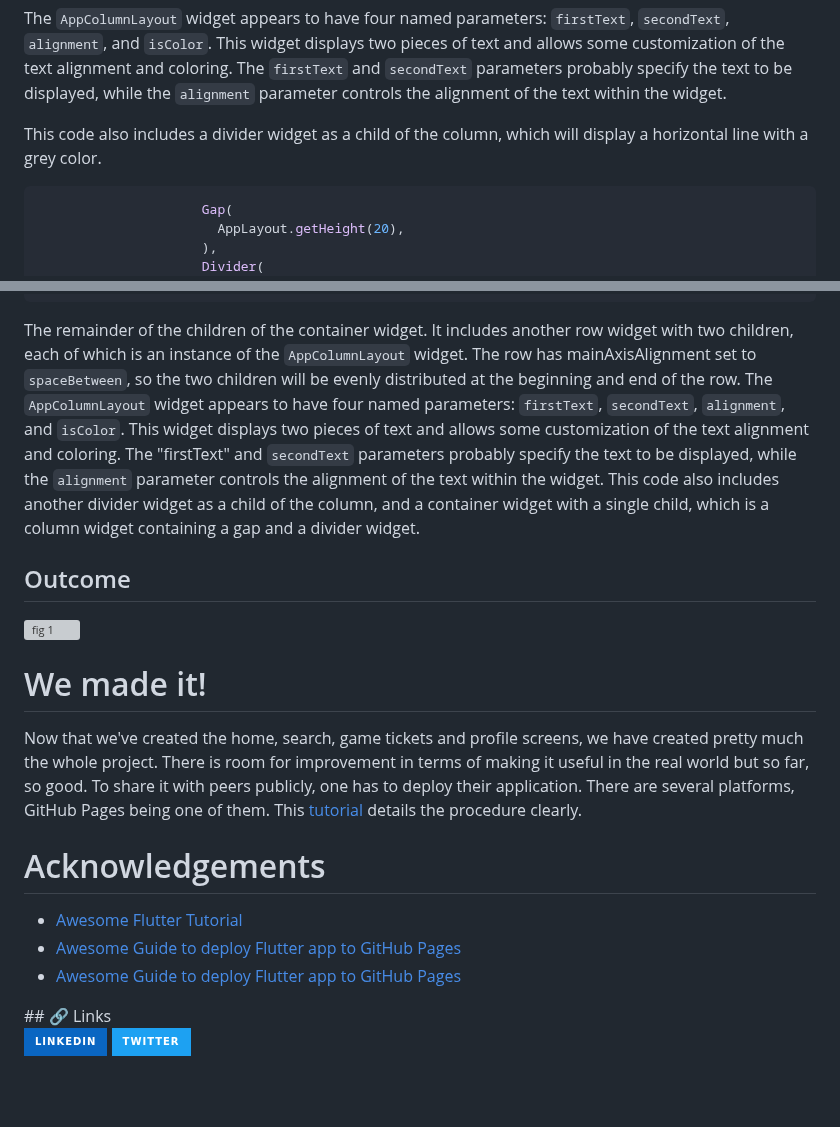
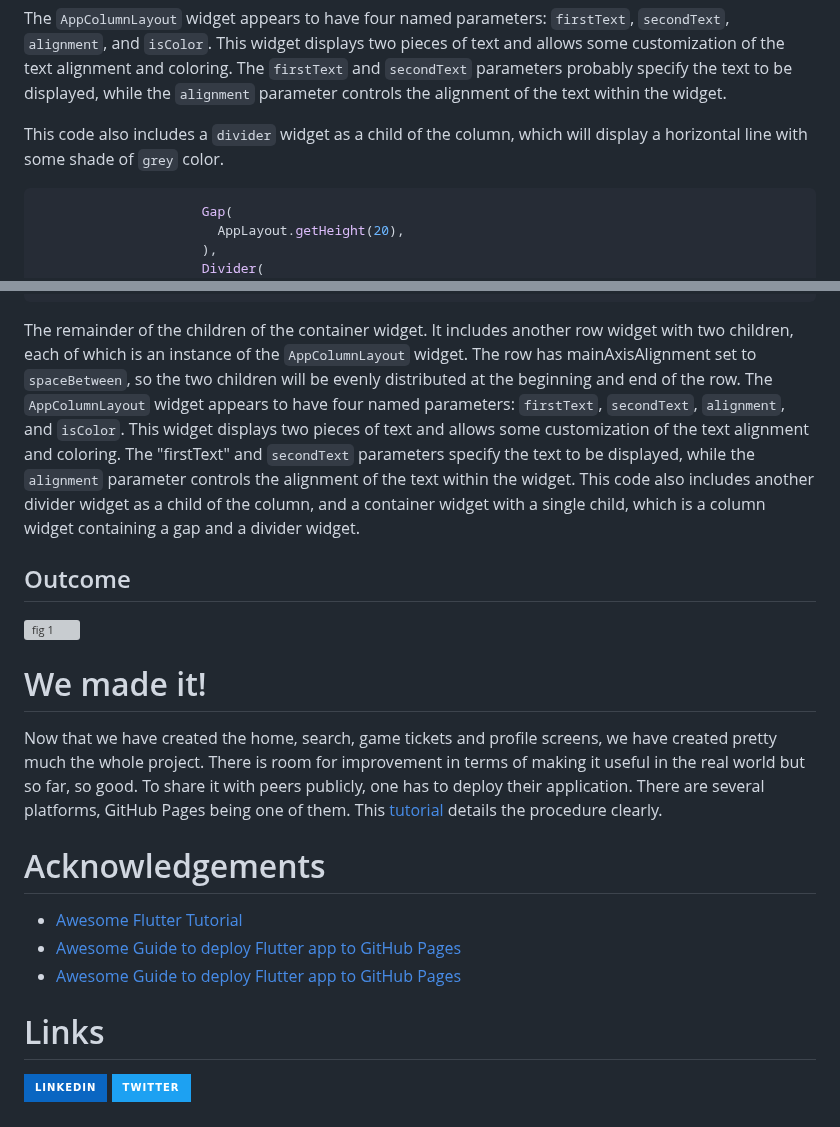
Before and after one commit to KaburaJ/Booking-App, a Markdown page: README.md, 2 parts joined by grey strips. GitHub-like rendering; badges without logos; blank space fills up the shorter version; grey boxes are pictures that could not be loaded.

````diff
--- a/README.md
+++ b/README.md
@@ -2354,7 +2354,7 @@ Another row widget with two children, each of which is an instance of the `AppCo
 
 The `AppColumnLayout` widget appears to have four named parameters: `firstText`, `secondText`, `alignment`, and `isColor`. This widget displays two pieces of text and allows some customization of the text alignment and coloring. The `firstText` and `secondText` parameters probably specify the text to be displayed, while the `alignment` parameter controls the alignment of the text within the widget.
 
-This code also includes a divider widget as a child of the column, which will display a horizontal line with a grey color.
+This code also includes a `divider` widget as a child of the column, which will display a horizontal line with some shade of `grey` color.
  ```dart
                       Gap(
                         AppLayout.getHeight(20),
@@ -2393,7 +2393,7 @@ This code also includes a divider widget as a child of the column, which will di
  ```
 The remainder of the children of the container widget. It includes another row widget with two children, each of which is an instance of the `AppColumnLayout` widget. The row has mainAxisAlignment set to `spaceBetween`, so the two children will be evenly distributed at the beginning and end of the row.
 </br>
-The `AppColumnLayout` widget appears to have four named parameters: `firstText`, `secondText`, `alignment`, and `isColor`. This widget displays two pieces of text and allows some customization of the text alignment and coloring. The "firstText" and `secondText` parameters probably specify the text to be displayed, while the `alignment` parameter controls the alignment of the text within the widget.
+The `AppColumnLayout` widget appears to have four named parameters: `firstText`, `secondText`, `alignment`, and `isColor`. This widget displays two pieces of text and allows some customization of the text alignment and coloring. The "firstText" and `secondText` parameters specify the text to be displayed, while the `alignment` parameter controls the alignment of the text within the widget.
 </br>
 This code also includes another divider widget as a child of the column, and a container widget with a single child, which is a column widget containing a gap and a divider widget.
 
@@ -2406,7 +2406,7 @@ This code also includes another divider widget as a child of the column, and a c
 </br>
 
 # We made it!
-Now that we've created the home, search, game tickets and profile screens, we have created pretty much the whole project. There is room for improvement in terms of making it useful in the real world but so far, so good. To share it with peers publicly, one has to deploy their application. There are several platforms, GitHub Pages being one of them. This [tutorial](https://maheshmnj.medium.com/deploying-your-flutter-webapp-to-github-pages-111ff9e5cbc9) details the procedure clearly.
+Now that we have created the home, search, game tickets and profile screens, we have created pretty much the whole project. There is room for improvement in terms of making it useful in the real world but so far, so good. To share it with peers publicly, one has to deploy their application. There are several platforms, GitHub Pages being one of them. This [tutorial](https://maheshmnj.medium.com/deploying-your-flutter-webapp-to-github-pages-111ff9e5cbc9) details the procedure clearly.
 
 # Acknowledgements
  - [Awesome Flutter Tutorial](https://www.youtube.com/watch?v=71AsYo2q_0Y)
@@ -2414,7 +2414,8 @@ Now that we've created the home, search, game tickets and profile screens, we ha
  - [Awesome Guide to deploy Flutter app to GitHub Pages](https://maheshmnj.medium.com/deploying-your-flutter-webapp-to-github-pages-111ff9e5cbc9)
 </br>
 </br>
-## 🔗 Links
+
+# Links
 
 [![linkedin](https://img.shields.io/badge/linkedin-0A66C2?style=for-the-badge&logo=linkedin&logoColor=white)](https://www.linkedin.com/joan-kabura)
 [![twitter](https://img.shields.io/badge/twitter-1DA1F2?style=for-the-badge&logo=twitter&logoColor=white)](https://twitter.com/JoanKabura_)
````
Also changed, not shown: other parts of README.md (+11 -11 lines).
